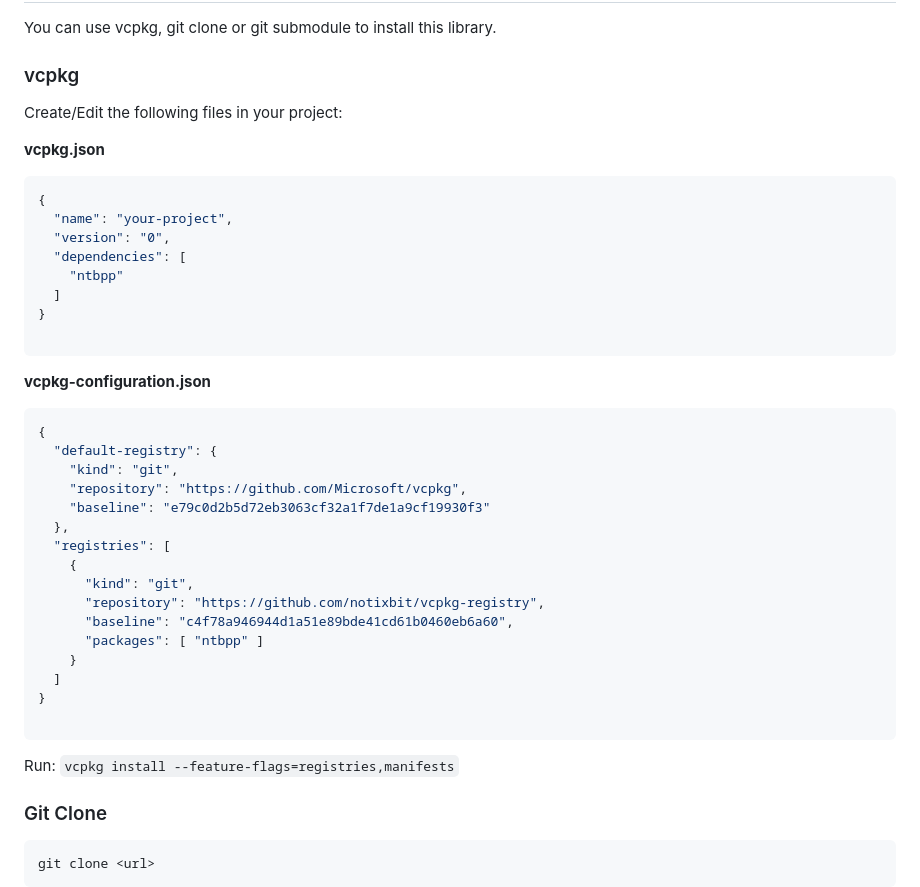
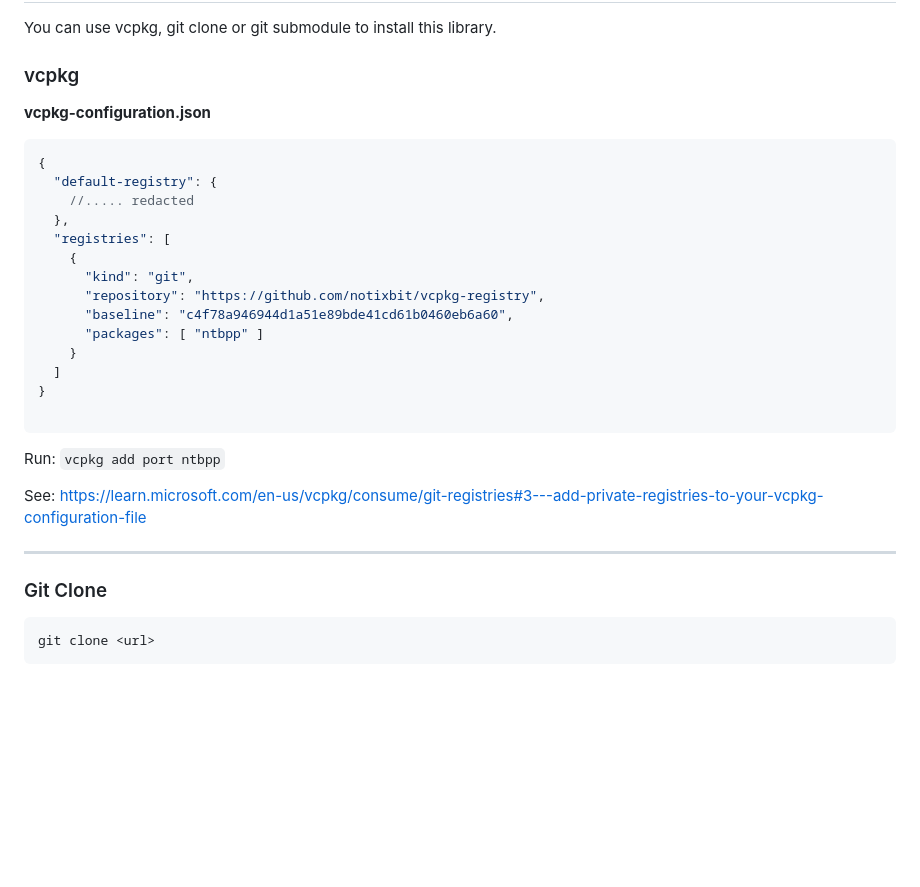
Before and after one commit to notixbit/ntbpp, a Markdown page: README.md, the part around the change. Drawn GitHub-style; blank space fills up the shorter version.

Commit message:
chore: update vcpkg installation instructions and remove outdated configuration

````diff
--- a/README.md
+++ b/README.md
@@ -201,29 +201,12 @@ You can use vcpkg, git clone or git submodule to install this library.
 
 ### vcpkg
 
-Create/Edit the following files in your project:
-
-**vcpkg.json**
-
-```json
-{
-  "name": "your-project",
-  "version": "0",
-  "dependencies": [
-    "ntbpp"
-  ]
-}
-
-```
-
 **vcpkg-configuration.json**
 
 ```json
 {
   "default-registry": {
-    "kind": "git",
-    "repository": "https://github.com/Microsoft/vcpkg",
-    "baseline": "e79c0d2b5d72eb3063cf32a1f7de1a9cf19930f3"
+    //..... redacted
   },
   "registries": [
     {
@@ -237,7 +220,12 @@ Create/Edit the following files in your project:
 
 ```
 
-Run: ``vcpkg install --feature-flags=registries,manifests``
+Run: ``vcpkg add port ntbpp``
+
+See: https://learn.microsoft.com/en-us/vcpkg/consume/git-registries#3---add-private-registries-to-your-vcpkg-configuration-file
+
+
+---
 
 ### Git Clone
 
````
